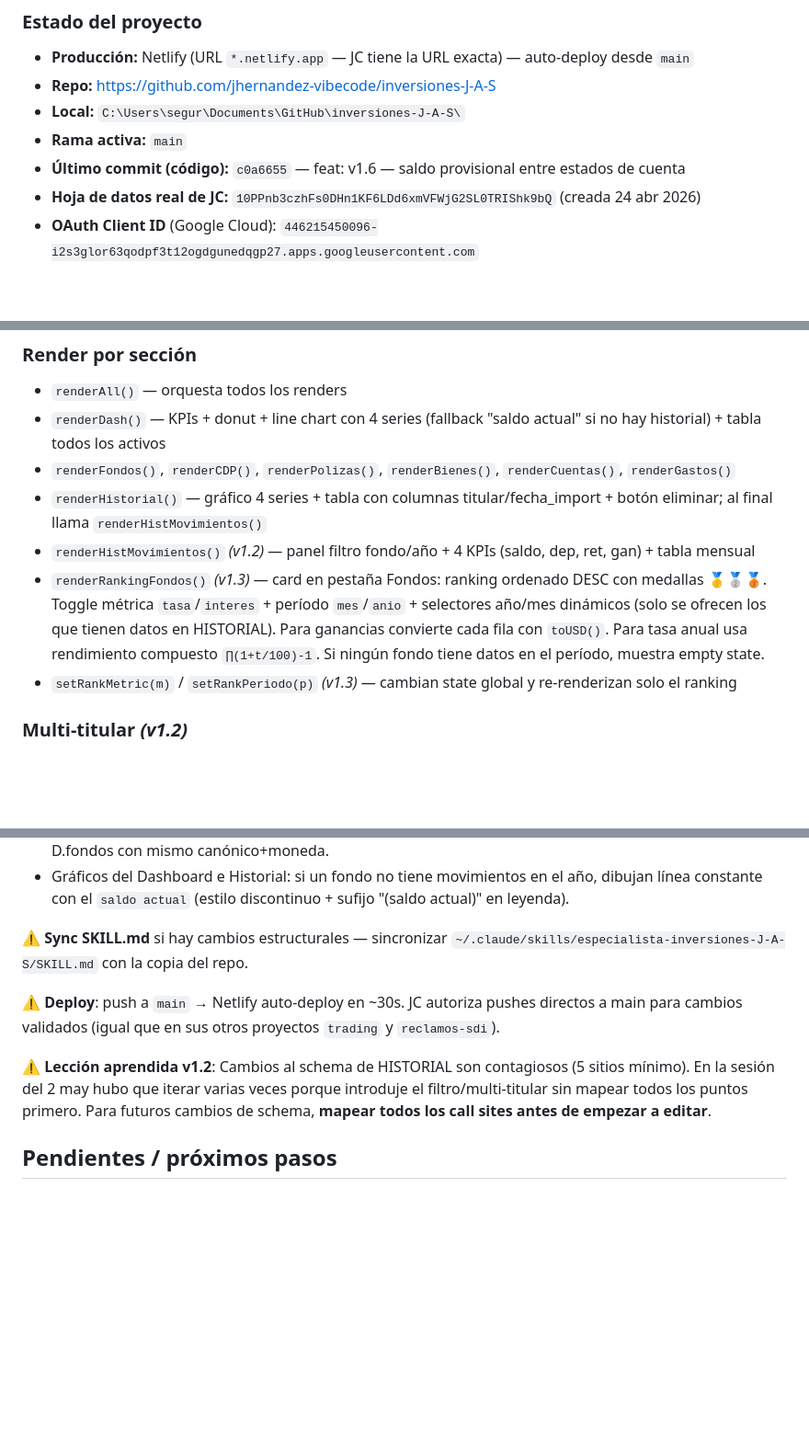
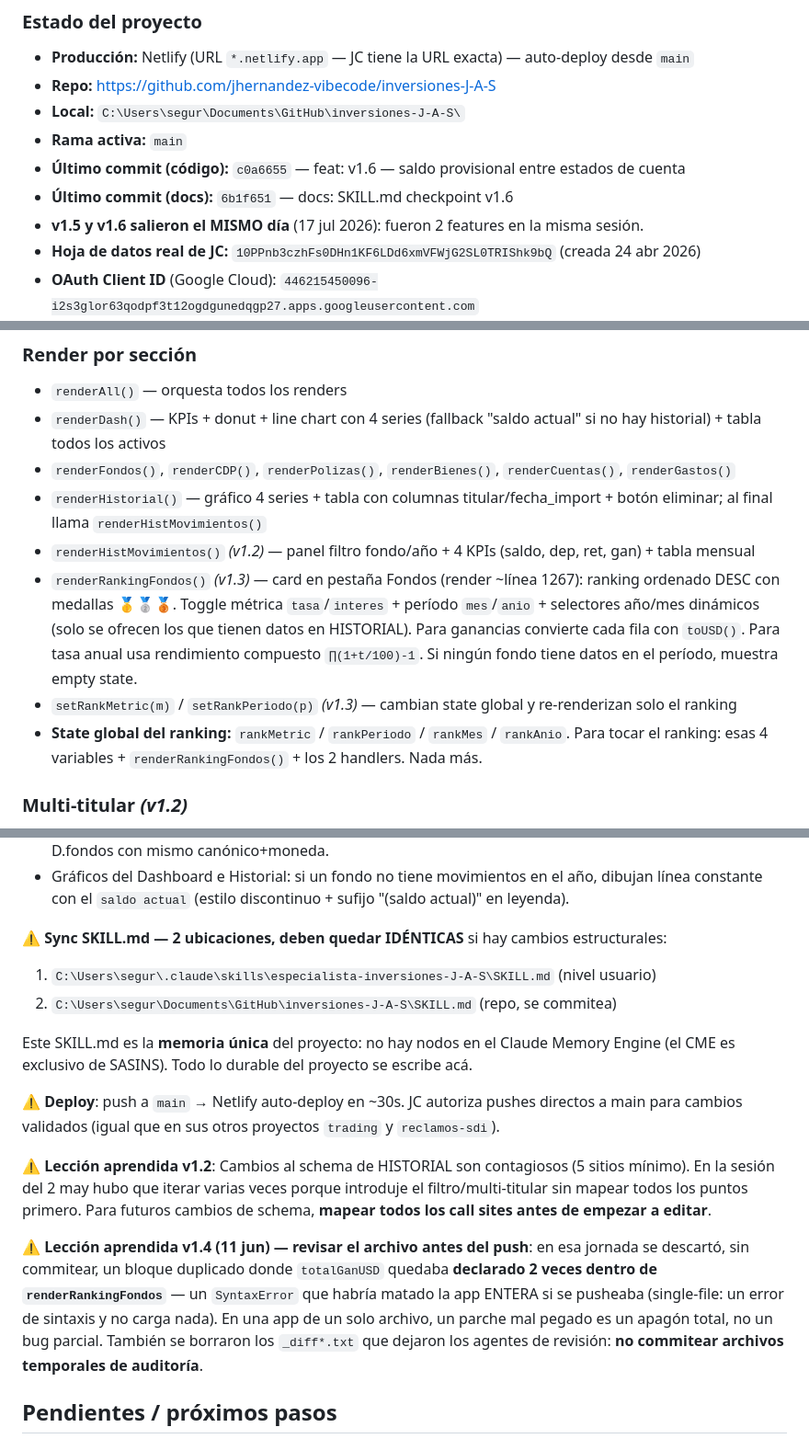
Before and after one commit to jhernandez-vibecode/inversiones-J-A-S, a Markdown page: SKILL.md, 3 parts joined by grey strips. Shown at 92% size. Drawn GitHub-style; blank space fills up the shorter version.

```diff
--- a/SKILL.md
+++ b/SKILL.md
@@ -15,6 +15,8 @@ Contexto completo del proyecto **inversiones-J-A-S** para retomar trabajo sin pe
 - **Local:** `C:\Users\segur\Documents\GitHub\inversiones-J-A-S\`
 - **Rama activa:** `main`
 - **Último commit (código):** `c0a6655` — feat: v1.6 — saldo provisional entre estados de cuenta
+- **Último commit (docs):** `6b1f651` — docs: SKILL.md checkpoint v1.6
+- **v1.5 y v1.6 salieron el MISMO día** (17 jul 2026): fueron 2 features en la misma sesión.
 - **Hoja de datos real de JC:** `10PPnb3czhFs0DHn1KF6LDd6xmVFWjG2SL0TRIShk9bQ` (creada 24 abr 2026)
 - **OAuth Client ID** (Google Cloud): `446215450096-i2s3glor63qodpf3t12ogdgunedqgp27.apps.googleusercontent.com`
 - **Tamaño actual:** ~2980 líneas index.html
@@ -155,8 +157,9 @@ proyecto Cloud `446215450096`, el auto-descubrimiento muere con 403 (scope ≠ A
 - `renderFondos()`, `renderCDP()`, `renderPolizas()`, `renderBienes()`, `renderCuentas()`, `renderGastos()`
 - `renderHistorial()` — gráfico 4 series + tabla con columnas titular/fecha_import + botón eliminar; al final llama `renderHistMovimientos()`
 - `renderHistMovimientos()` *(v1.2)* — panel filtro fondo/año + 4 KPIs (saldo, dep, ret, gan) + tabla mensual
-- `renderRankingFondos()` *(v1.3)* — card en pestaña Fondos: ranking ordenado DESC con medallas 🥇🥈🥉. Toggle métrica `tasa`/`interes` + período `mes`/`anio` + selectores año/mes dinámicos (solo se ofrecen los que tienen datos en HISTORIAL). Para ganancias convierte cada fila con `toUSD()`. Para tasa anual usa rendimiento compuesto `∏(1+t/100)-1`. Si ningún fondo tiene datos en el período, muestra empty state.
+- `renderRankingFondos()` *(v1.3)* — card en pestaña Fondos (render ~línea 1267): ranking ordenado DESC con medallas 🥇🥈🥉. Toggle métrica `tasa`/`interes` + período `mes`/`anio` + selectores año/mes dinámicos (solo se ofrecen los que tienen datos en HISTORIAL). Para ganancias convierte cada fila con `toUSD()`. Para tasa anual usa rendimiento compuesto `∏(1+t/100)-1`. Si ningún fondo tiene datos en el período, muestra empty state.
 - `setRankMetric(m)` / `setRankPeriodo(p)` *(v1.3)* — cambian state global y re-renderizan solo el ranking
+- **State global del ranking:** `rankMetric` / `rankPeriodo` / `rankMes` / `rankAnio`. Para tocar el ranking: esas 4 variables + `renderRankingFondos()` + los 2 handlers. Nada más.
 
 ### Multi-titular *(v1.2)*
 - `fondoCanonico(nombre)` — devuelve 'CRECIFONDO' / 'SUPERFONDO DOLARES PLUS' / 'BN INTERNACIONAL SUMA' o null
@@ -302,11 +305,17 @@ es **UI muerta** (`loadFromSheets` siempre lo esconde y nada lo muestra).
 - `matchHistorialFondo(h, f)` desempata por palabras del titular. Sin titular: asigna al primer fondo de D.fondos con mismo canónico+moneda.
 - Gráficos del Dashboard e Historial: si un fondo no tiene movimientos en el año, dibujan línea constante con el `saldo actual` (estilo discontinuo + sufijo "(saldo actual)" en leyenda).
 
-⚠️ **Sync SKILL.md** si hay cambios estructurales — sincronizar `~/.claude/skills/especialista-inversiones-J-A-S/SKILL.md` con la copia del repo.
+⚠️ **Sync SKILL.md — 2 ubicaciones, deben quedar IDÉNTICAS** si hay cambios estructurales:
+1. `C:\Users\segur\.claude\skills\especialista-inversiones-J-A-S\SKILL.md` (nivel usuario)
+2. `C:\Users\segur\Documents\GitHub\inversiones-J-A-S\SKILL.md` (repo, se commitea)
+
+Este SKILL.md es la **memoria única** del proyecto: no hay nodos en el Claude Memory Engine (el CME es exclusivo de SASINS). Todo lo durable del proyecto se escribe acá.
 
 ⚠️ **Deploy**: push a `main` → Netlify auto-deploy en ~30s. JC autoriza pushes directos a main para cambios validados (igual que en sus otros proyectos `trading` y `reclamos-sdi`).
 
 ⚠️ **Lección aprendida v1.2**: Cambios al schema de HISTORIAL son contagiosos (5 sitios mínimo). En la sesión del 2 may hubo que iterar varias veces porque introduje el filtro/multi-titular sin mapear todos los puntos primero. Para futuros cambios de schema, **mapear todos los call sites antes de empezar a editar**.
+
+⚠️ **Lección aprendida v1.4 (11 jun) — revisar el archivo antes del push**: en esa jornada se descartó, sin commitear, un bloque duplicado donde `totalGanUSD` quedaba **declarado 2 veces dentro de `renderRankingFondos`** — un `SyntaxError` que habría matado la app ENTERA si se pusheaba (single-file: un error de sintaxis y no carga nada). En una app de un solo archivo, un parche mal pegado es un apagón total, no un bug parcial. También se borraron los `_diff*.txt` que dejaron los agentes de revisión: **no commitear archivos temporales de auditoría**.
 
 ## Pendientes / próximos pasos
 
```
Also changed, not shown: other parts of SKILL.md (+4 -4 lines).
